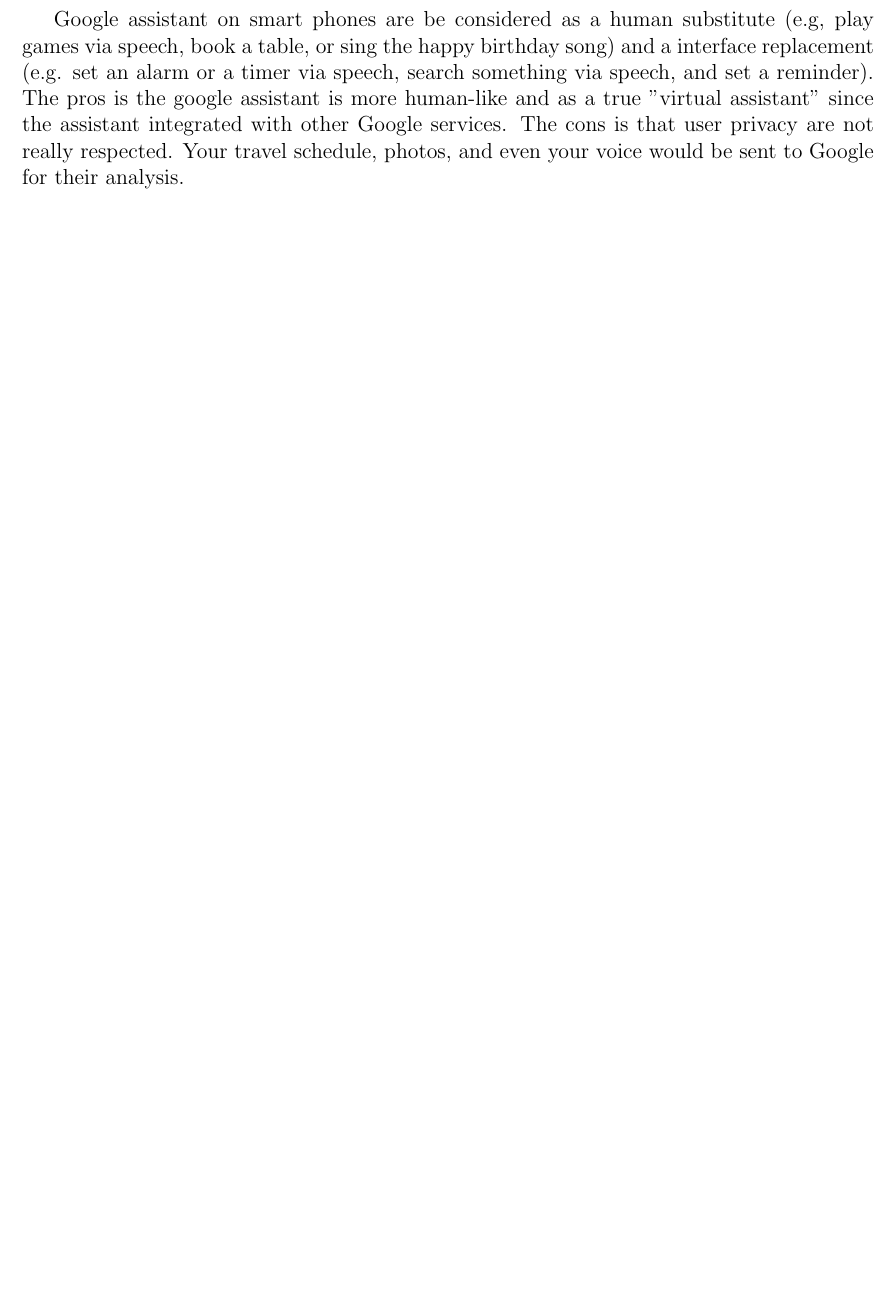
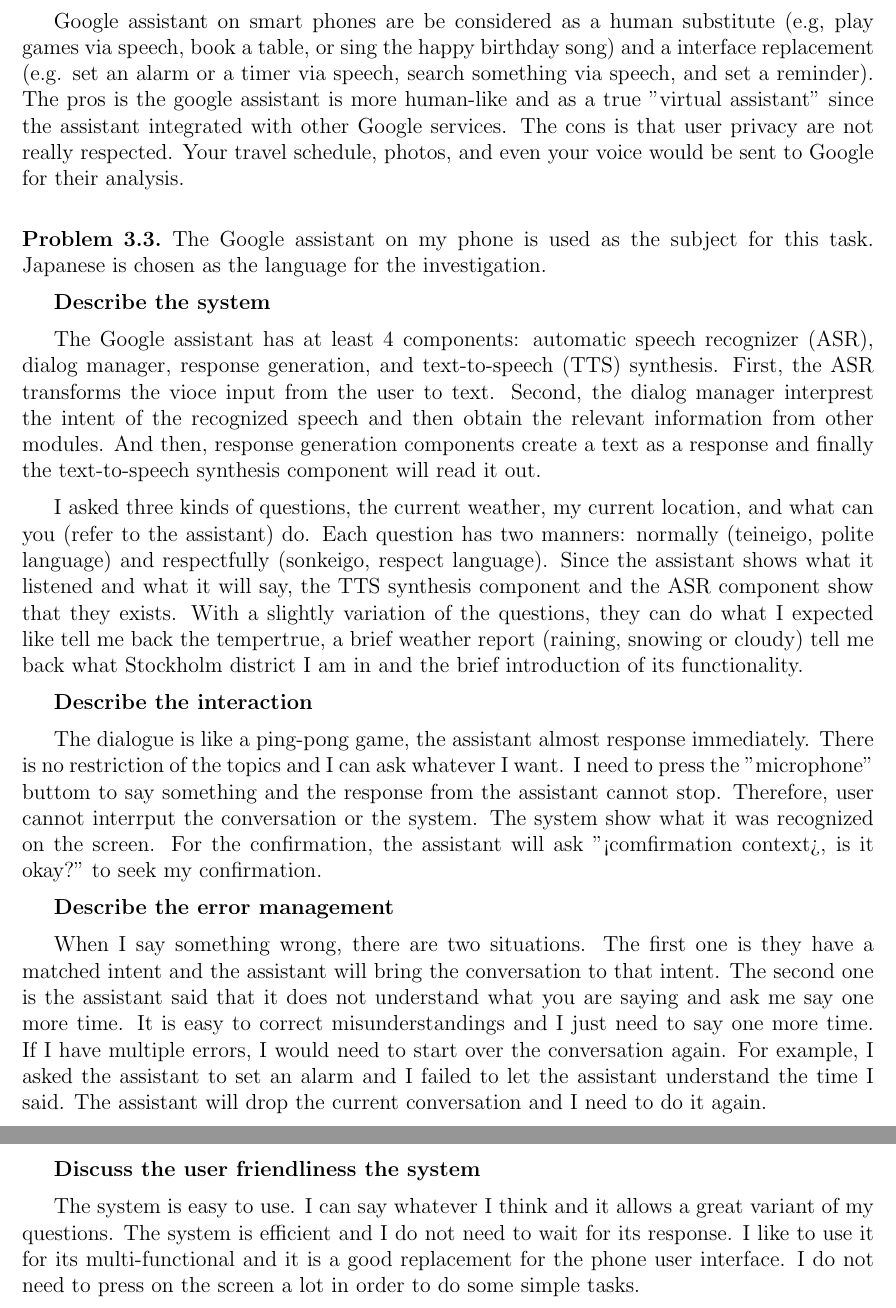
Before and after one commit to chris4540/DT2112_SpeechTech, a LaTeX problem sheet (home_exam/home_exam.tex): part of page 5 of 12 before the commit and two parts of pages 5 and 6 of 13 after it, the two joined at a grey line, cut so that both start at the same text, the shorter picture padded with empty space. Compiled offline with pdfLaTeX.

Commit message:
[3.3] Draft

```diff
--- a/home_exam/home_exam.tex
+++ b/home_exam/home_exam.tex
@@ -273,6 +274,63 @@
     user privacy are not really respected.
     Your travel schedule, photos, and even your voice would be sent to
     Google for their analysis.
+\end{problem}
+
+\begin{problem}{3.3}
+    The Google assistant on my phone is used as the subject for this task.
+    Japanese is chosen as the language for the investigation.
+
+    \textbf{Describe the system}
+
+    The Google assistant has at least 4 components: automatic speech recognizer (ASR),
+    dialog manager, response generation,
+    and text-to-speech (TTS) synthesis. First, the ASR transforms the vioce input
+    from the user to text. Second, the dialog manager interprest the intent
+    of the recognized speech and then obtain the relevant information from
+    other modules. And then, response generation components create a text as
+    a response and finally the text-to-speech synthesis component will read it
+    out.
+
+    I asked three kinds of questions, the current weather,
+    my current location, and
+    what can you (refer to the assistant) do. Each question has two manners:
+    normally (teineigo, polite language) and respectfully (sonkeigo, respect language).
+    Since the assistant shows what it listened and what it will say, the TTS
+    synthesis component and the ASR component show that they exists. With a
+    slightly variation of the questions, they can do what I expected like
+    tell me back the tempertrue, a brief weather report (raining, snowing or cloudy)
+    tell me back what Stockholm district I am in and the brief introduction of
+    its functionality.
+
+    \textbf{Describe the interaction}
+
+    The dialogue is like a ping-pong game, the assistant almost response immediately.
+    There is no restriction of the topics and I can ask whatever I want.
+    I need to press the "microphone" buttom to say something and the response
+    from the assistant cannot stop. Therefore, user cannot interrput the conversation
+    or the system. The system show what it was recognized on the screen. For the
+    confirmation, the assistant will ask "<comfirmation context>, is it okay?" to
+    seek my confirmation.
+
+    \textbf{Describe the error management}
+
+    When I say something wrong, there are two situations. The first one is they
+    have a matched intent and the assistant will bring the conversation to that
+    intent. The second one is the assistant said that it does not understand
+    what you are saying and ask me say one more time. It is easy to correct
+    misunderstandings and I just need to say one more time. If I have multiple
+    errors, I would need to start over the conversation again. For example,
+    I asked the assistant to set an alarm and I failed to let the assistant
+    understand the time I said. The assistant will drop the current conversation
+    and I need to do it again.
+
+    \textbf{Discuss the user friendliness the system}
+
+    The system is easy to use. I can say whatever I think and it allows a great
+    variant of my questions. The system is efficient and I do not need to wait
+    for its response. I like to use it for its multi-functional and it is a
+    good replacement for the phone user interface. I do not need to press on
+    the screen a lot in order to do some simple tasks.
 \end{problem}
 
 \pagebreak
```
Also changed, not shown: home_exam/home_exam.tex (9 more changed lines).
